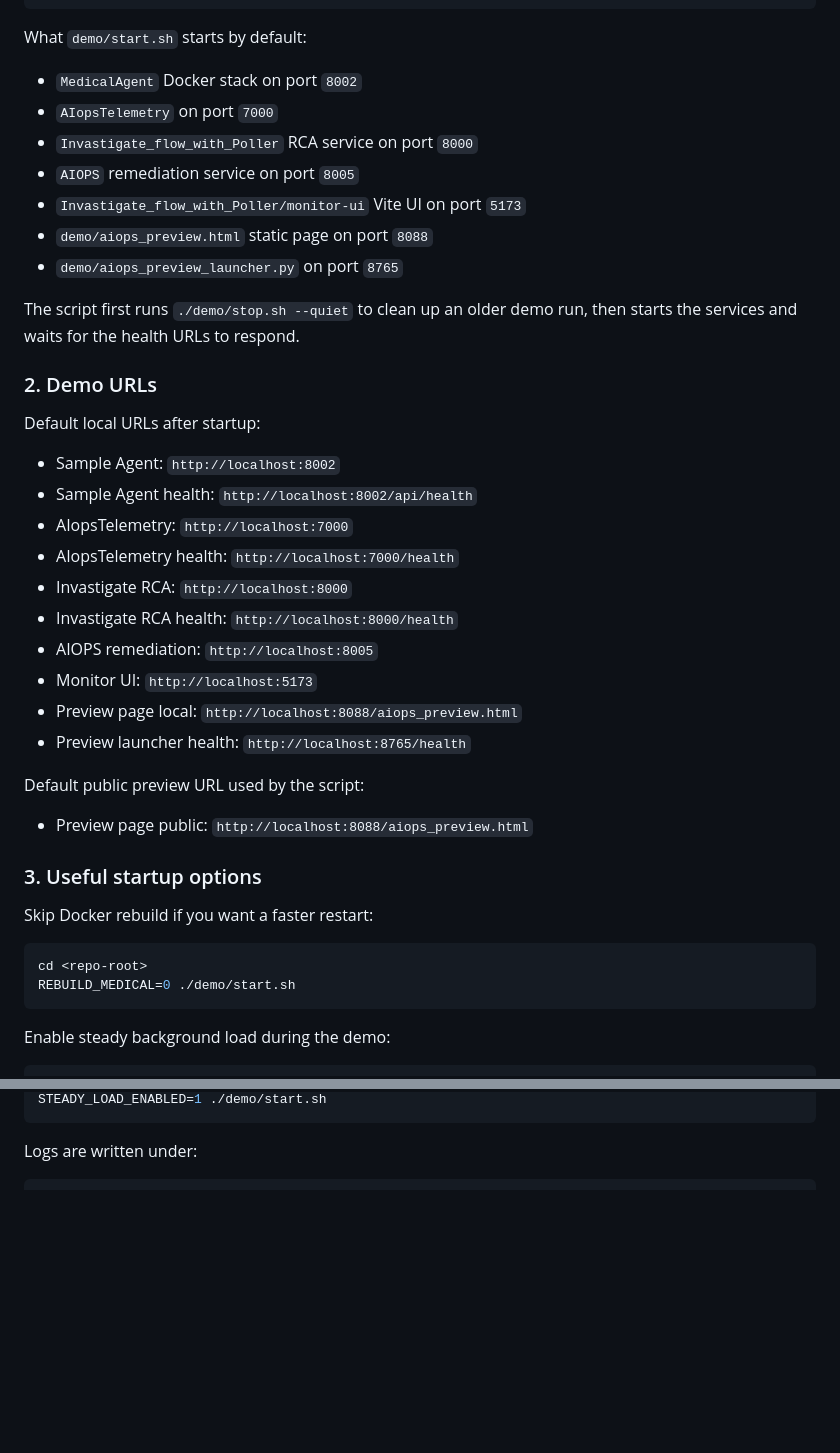
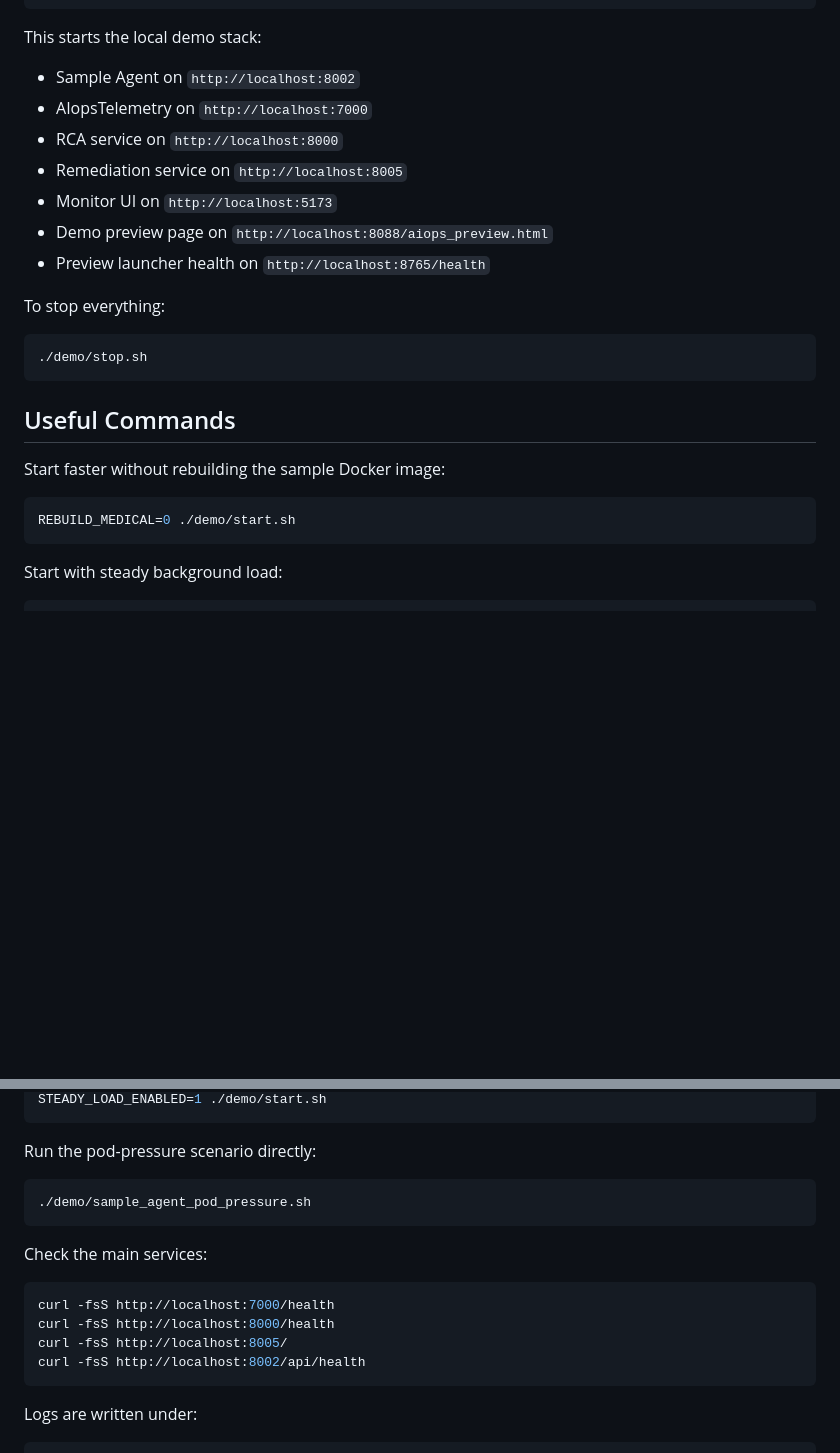
Before and after one commit to vinayakram/AIOPS_Repo, a Markdown page: README.md, 2 parts joined by grey strips. Rendered like a GitHub page; blank space fills up the shorter version.

````diff
--- a/README.md
+++ b/README.md
@@ -27,47 +23,30 @@ cd <repo-root>
 ./demo/start.sh
 ```
 
-What `demo/start.sh` starts by default:
+This starts the local demo stack:
 
-- `MedicalAgent` Docker stack on port `8002`
-- `AIopsTelemetry` on port `7000`
-- `Invastigate_flow_with_Poller` RCA service on port `8000`
-- `AIOPS` remediation service on port `8005`
-- `Invastigate_flow_with_Poller/monitor-ui` Vite UI on port `5173`
-- `demo/aiops_preview.html` static page on port `8088`
-- `demo/aiops_preview_launcher.py` on port `8765`
+- Sample Agent on `http://localhost:8002`
+- AIopsTelemetry on `http://localhost:7000`
+- RCA service on `http://localhost:8000`
+- Remediation service on `http://localhost:8005`
+- Monitor UI on `http://localhost:5173`
+- Demo preview page on `http://localhost:8088/aiops_preview.html`
+- Preview launcher health on `http://localhost:8765/health`
 
-The script first runs `./demo/stop.sh --quiet` to clean up an older demo run,
-then starts the services and waits for the health URLs to respond.
-
-### 2. Demo URLs
-
-Default local URLs after startup:
-
-- Sample Agent: `http://localhost:8002`
-- Sample Agent health: `http://localhost:8002/api/health`
-- AIopsTelemetry: `http://localhost:7000`
-- AIopsTelemetry health: `http://localhost:7000/health`
-- Invastigate RCA: `http://localhost:8000`
-- Invastigate RCA health: `http://localhost:8000/health`
-- AIOPS remediation: `http://localhost:8005`
-- Monitor UI: `http://localhost:5173`
-- Preview page local: `http://localhost:8088/aiops_preview.html`
-- Preview launcher health: `http://localhost:8765/health`
-
-Default public preview URL used by the script:
-
-- Preview page public: `http://localhost:8088/aiops_preview.html`
-
-### 3. Useful startup options
-
-Skip Docker rebuild if you want a faster restart:
+To stop everything:
 
 ```bash
-cd <repo-root>
+./demo/stop.sh
+```
+
+## Useful Commands
+
+Start faster without rebuilding the sample Docker image:
+
+```bash
 REBUILD_MEDICAL=0 ./demo/start.sh
 ```
 
-Enable steady background load during the demo:
+Start with steady background load:
 
 ```bash
@@ -75,4 +53,19 @@ cd <repo-root>
 STEADY_LOAD_ENABLED=1 ./demo/start.sh
+```
+
+Run the pod-pressure scenario directly:
+
+```bash
+./demo/sample_agent_pod_pressure.sh
+```
+
+Check the main services:
+
+```bash
+curl -fsS http://localhost:7000/health
+curl -fsS http://localhost:8000/health
+curl -fsS http://localhost:8005/
+curl -fsS http://localhost:8002/api/health
 ```
 
 Logs are written under:
````
Also changed, not shown: other parts of README.md (+50 -50 lines), PRODUCT.md (added, +100 -0 lines).
